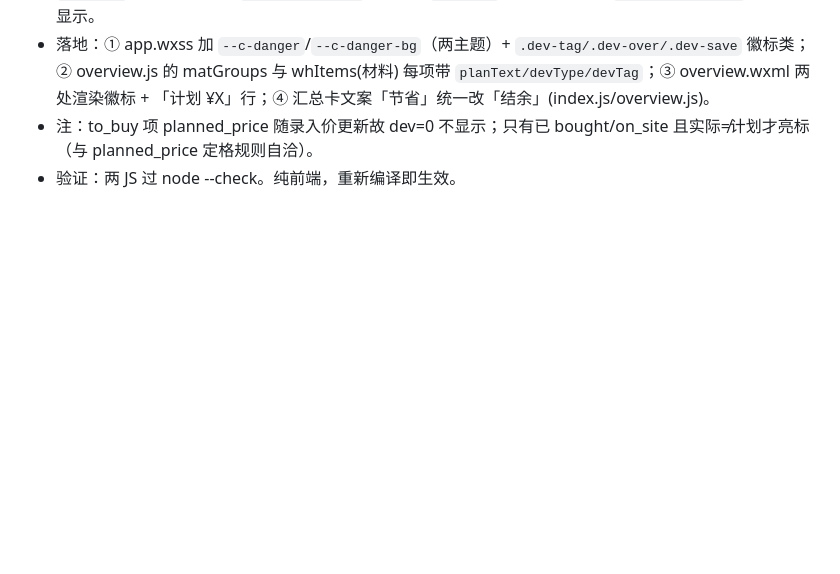
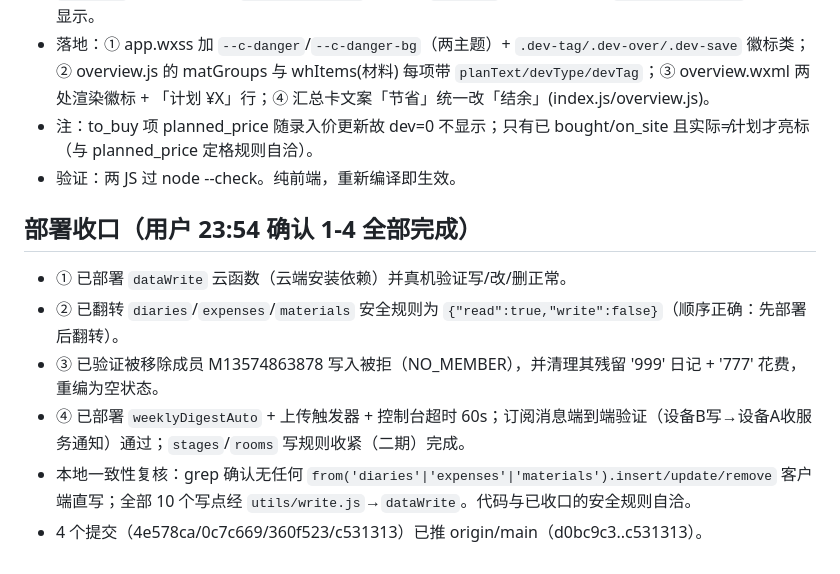
Before and after one commit to uishow/qc-graden, a Markdown page: .workbuddy/memory/2026-10-09.md, the part around the change. Drawn GitHub-style; blank space fills up the shorter version.

Commit message:
docs: 记录 dataWrite 部署+安全规则翻转+被移除成员验证收口

```diff
--- a/.workbuddy/memory/2026-10-09.md
+++ b/.workbuddy/memory/2026-10-09.md
@@ -276,3 +276,11 @@
 - 落地：① app.wxss 加 `--c-danger`/`--c-danger-bg`（两主题）+ `.dev-tag/.dev-over/.dev-save` 徽标类；② overview.js 的 matGroups 与 whItems(材料) 每项带 `planText/devType/devTag`；③ overview.wxml 两处渲染徽标 + 「计划 ¥X」行；④ 汇总卡文案「节省」统一改「结余」(index.js/overview.js)。
 - 注：to_buy 项 planned_price 随录入价更新故 dev=0 不显示；只有已 bought/on_site 且实际≠计划才亮标（与 planned_price 定格规则自洽）。
 - 验证：两 JS 过 node --check。纯前端，重新编译即生效。
+
+## 部署收口（用户 23:54 确认 1-4 全部完成）
+- ① 已部署 `dataWrite` 云函数（云端安装依赖）并真机验证写/改/删正常。
+- ② 已翻转 `diaries`/`expenses`/`materials` 安全规则为 `{"read":true,"write":false}`（顺序正确：先部署后翻转）。
+- ③ 已验证被移除成员 M13574863878 写入被拒（NO_MEMBER），并清理其残留 '999' 日记 + '777' 花费，重编为空状态。
+- ④ 已部署 `weeklyDigestAuto` + 上传触发器 + 控制台超时 60s；订阅消息端到端验证（设备B写→设备A收服务通知）通过；`stages`/`rooms` 写规则收紧（二期）完成。
+- 本地一致性复核：grep 确认无任何 `from('diaries'|'expenses'|'materials').insert/update/remove` 客户端直写；全部 10 个写点经 `utils/write.js`→`dataWrite`。代码与已收口的安全规则自洽。
+- 4 个提交（4e578ca/0c7c669/360f523/c531313）已推 origin/main（d0bc9c3..c531313）。
```
